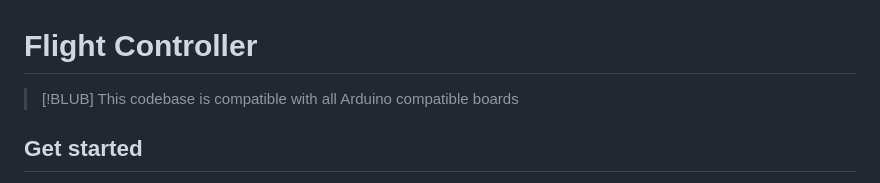
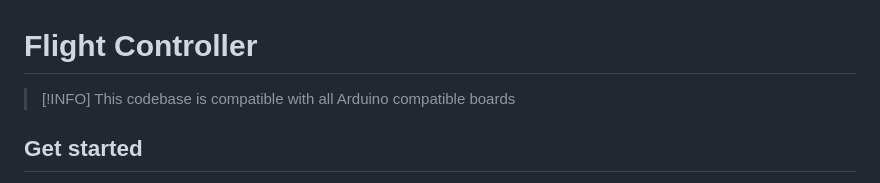
Before and after one commit to AbdoullahBougataya/Flight_controller, a Markdown page: README.md, the part around the change. Drawn GitHub-style.

Commit message:
Jan 4, 2025, 3:20:34 PM

```diff
--- a/README.md
+++ b/README.md
@@ -1,6 +1,6 @@
 # Flight Controller
 
-> [!BLUB]
+> [!INFO]
 > This codebase is compatible with all Arduino compatible boards
 
 ## Get started
```
